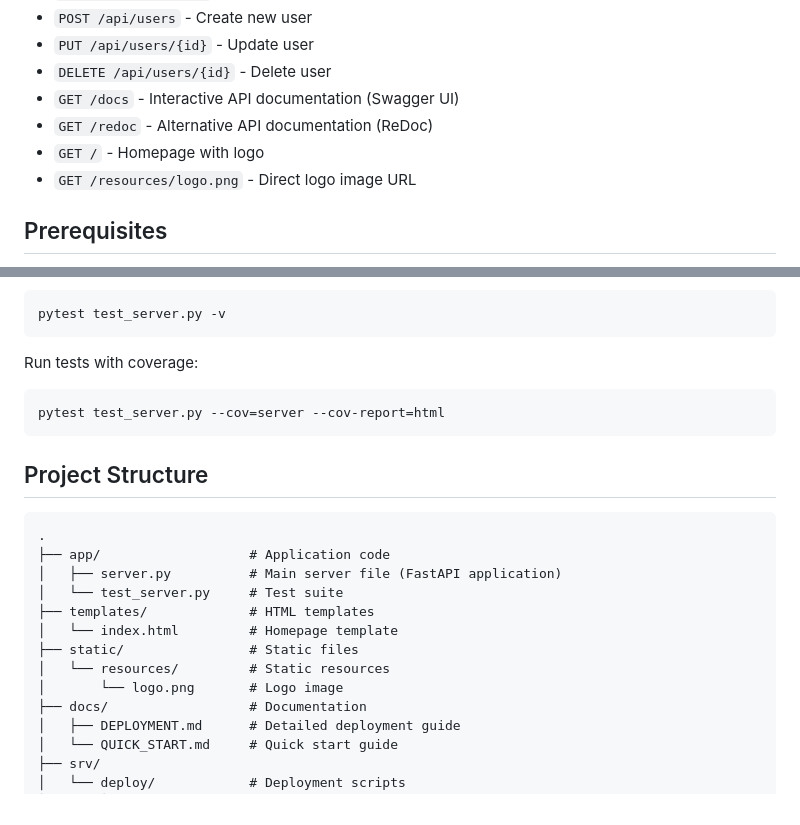
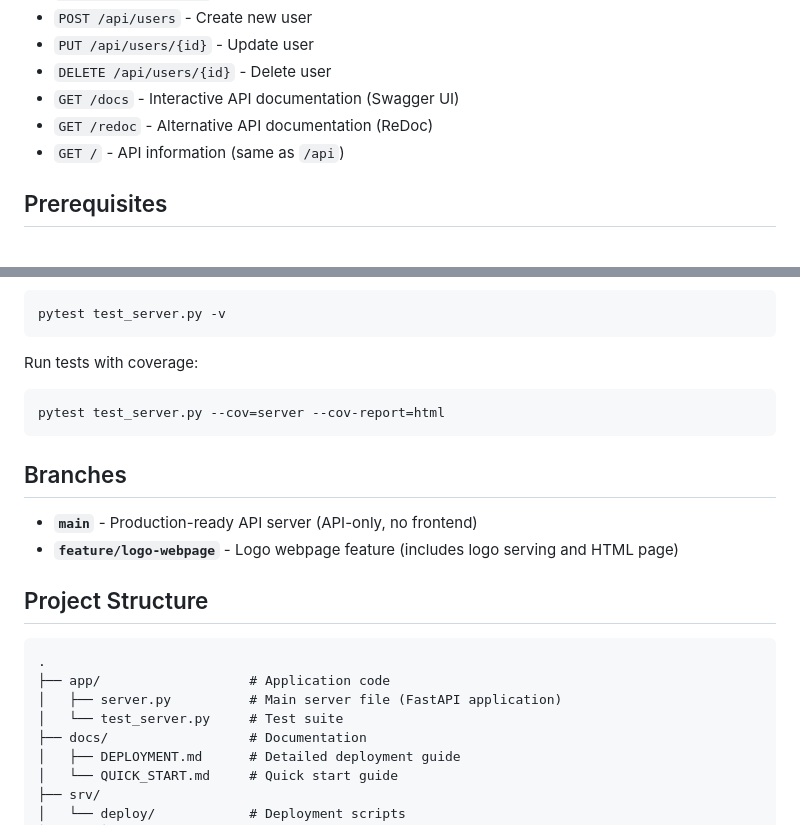
Before and after one commit to turcinvBenemeat/http-server-test, a Markdown page: README.md, 2 parts joined by grey strips. Rendered like a GitHub page.

Commit message:
Update README: Remove logo endpoints, add branch info

````diff
--- a/README.md
+++ b/README.md
@@ -24,8 +24,7 @@ A RESTful HTTP API server built with Python FastAPI and automated deployment via
 - `DELETE /api/users/{id}` - Delete user
 - `GET /docs` - Interactive API documentation (Swagger UI)
 - `GET /redoc` - Alternative API documentation (ReDoc)
-- `GET /` - Homepage with logo
-- `GET /resources/logo.png` - Direct logo image URL
+- `GET /` - API information (same as `/api`)
 
 ## Prerequisites
 
@@ -234,6 +233,11 @@ Run tests with coverage:
 pytest test_server.py --cov=server --cov-report=html
 ```
 
+## Branches
+
+- **`main`** - Production-ready API server (API-only, no frontend)
+- **`feature/logo-webpage`** - Logo webpage feature (includes logo serving and HTML page)
+
 ## Project Structure
 
 ```
@@ -241,11 +245,6 @@ pytest test_server.py --cov=server --cov-report=html
 ├── app/                   # Application code
 │   ├── server.py          # Main server file (FastAPI application)
 │   └── test_server.py     # Test suite
-├── templates/             # HTML templates
-│   └── index.html         # Homepage template
-├── static/                # Static files
-│   └── resources/         # Static resources
-│       └── logo.png       # Logo image
 ├── docs/                  # Documentation
 │   ├── DEPLOYMENT.md      # Detailed deployment guide
 │   └── QUICK_START.md     # Quick start guide
````
